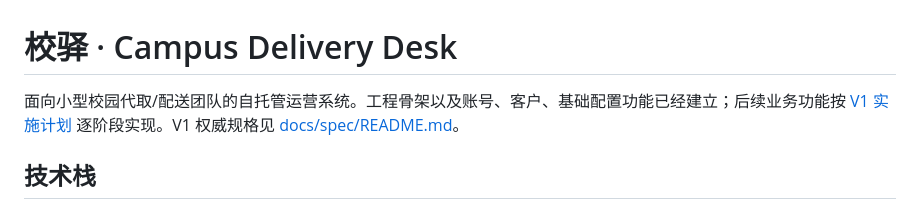
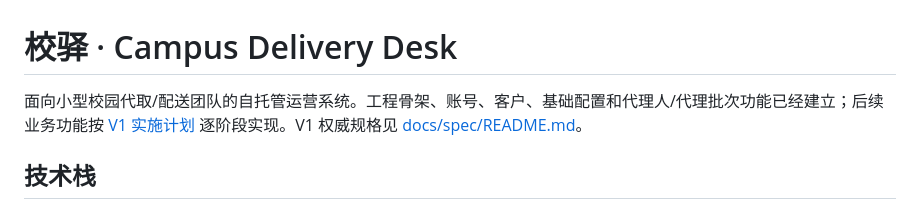
Before and after one commit to tuanliubuxi/campus-delivery-desk, a Markdown page: README.md, the part around the change. Drawn GitHub-style.

```diff
--- a/README.md
+++ b/README.md
@@ -1,6 +1,6 @@
 # 校驿 · Campus Delivery Desk
 
-面向小型校园代取/配送团队的自托管运营系统。工程骨架以及账号、客户、基础配置功能已经建立；后续业务功能按 [V1 实施计划](docs/spec/11_IMPLEMENTATION_PLAN.md) 逐阶段实现。V1 权威规格见 [docs/spec/README.md](docs/spec/README.md)。
+面向小型校园代取/配送团队的自托管运营系统。工程骨架、账号、客户、基础配置和代理人/代理批次功能已经建立；后续业务功能按 [V1 实施计划](docs/spec/11_IMPLEMENTATION_PLAN.md) 逐阶段实现。V1 权威规格见 [docs/spec/README.md](docs/spec/README.md)。
 
 ## 技术栈
 
```
Also changed, not shown: docs/IMPLEMENTATION_PROGRESS.md (+14 -1 lines).
